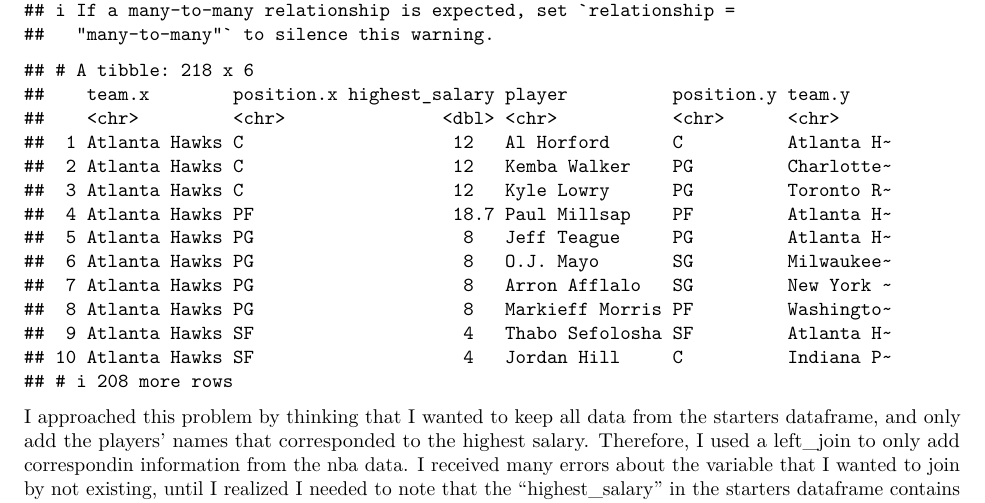
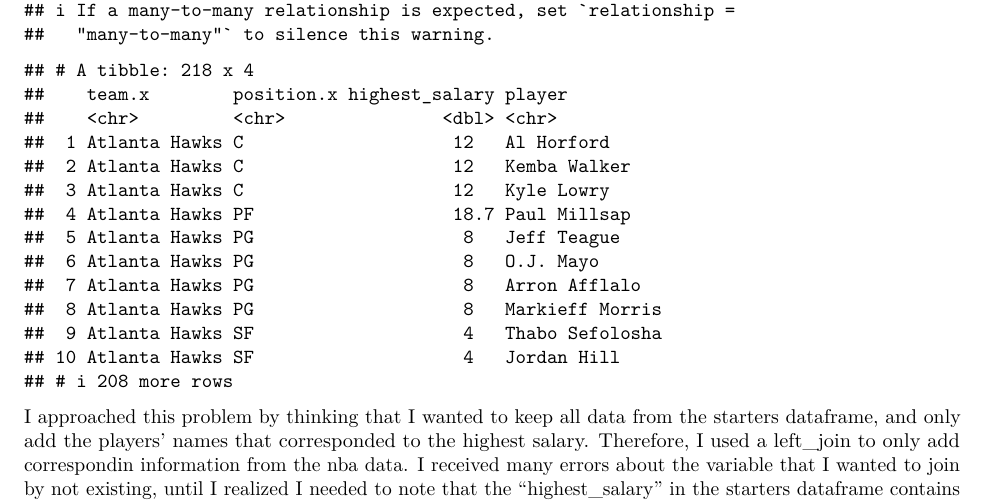
Before and after one commit to rcnj-ids-fa20/exam-1-kamilapalys, an R Markdown document (exam-01.Rmd): part of page 6 of 6, cut so that both start at the same text. Rendered offline with R 4.5, knitr and Pandoc, then LaTeX, with nearby package versions.

Commit message:
Fixed question 8..??

````diff
--- a/exam-01.Rmd
+++ b/exam-01.Rmd
@@ -139,6 +139,9 @@ Now, the names will be shown for each player that corresponds to the highest ear
 ```{r}
 starters <- left_join(starters, nba, by = c("highest_salary" = "salary"))
 
+starters$position.y <- NULL
+starters$team.y <- NULL
+
 print(starters)
 ```
 
````
Also changed, not shown: exam-01.pdf.
